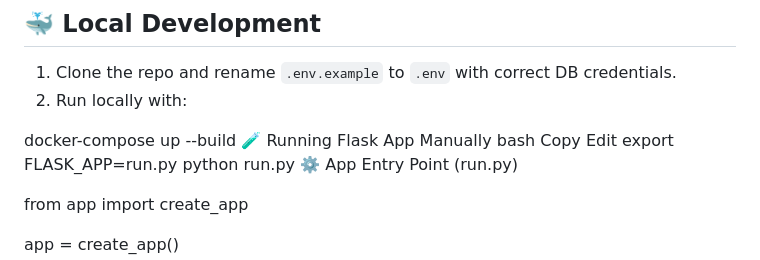
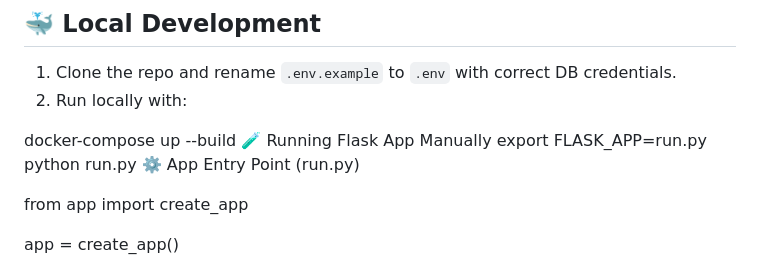
Before and after one commit to ahmedbilal-7191/flask-application, a Markdown page: README.md, the part around the change. Drawn GitHub-style.

```diff
--- a/README.md
+++ b/README.md
@@ -104,9 +104,6 @@ Below is a screenshot of the ArgoCD dashboard showing the deployed resources and
 
 docker-compose up --build
 🧪 Running Flask App Manually
-bash
-Copy
-Edit
 export FLASK_APP=run.py
 python run.py
 ⚙️ App Entry Point (run.py)
```
